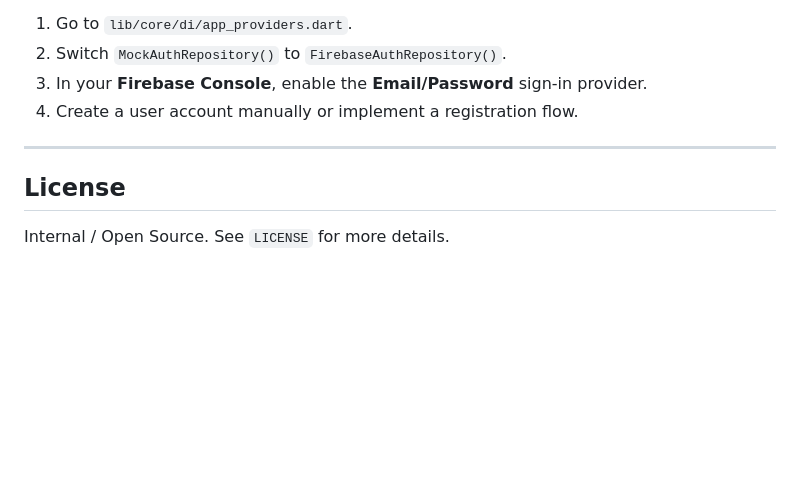
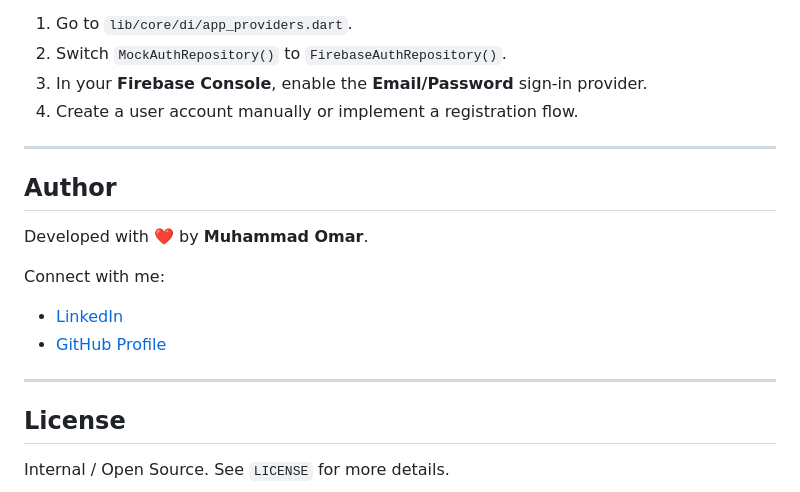
Before and after one commit to umarKhan1/MR-POS, a Markdown page: README.md, the part around the change. Rendered like a GitHub page; blank space fills up the shorter version.

Commit message:
docs: add author profile and social links

```diff
--- a/README.md
+++ b/README.md
@@ -170,5 +170,15 @@ To use real Firebase Authentication:
 
 ---
 
+## Author
+
+Developed with ❤️ by **Muhammad Omar**.
+
+Connect with me:
+- [LinkedIn](https://www.linkedin.com/in/muhammad-omar-0335/)
+- [GitHub Profile](https://github.com/umarKhan1)
+
+---
+
 ## License
 Internal / Open Source. See `LICENSE` for more details.
```
